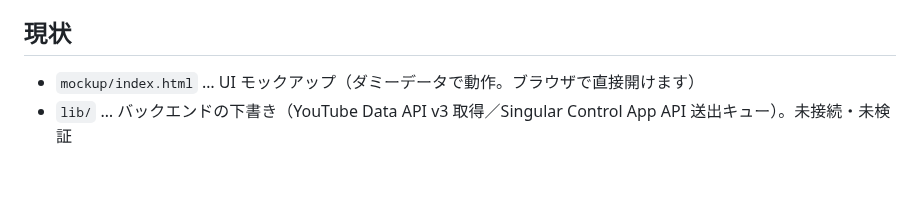
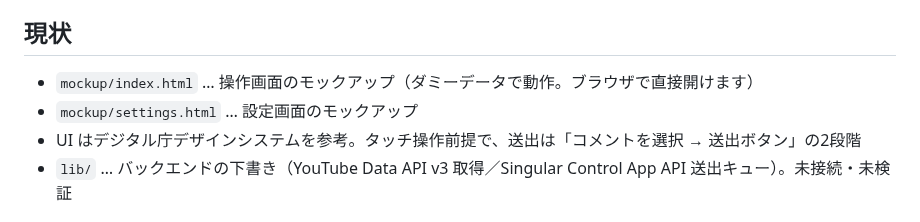
Before and after one commit to terai-takehiro/superchat_cg, a Markdown page: README.md, the part around the change. Rendered like a GitHub page; blank space fills up the shorter version.

Commit message:
モックアップを操作画面と設定画面に分割し、デジタル庁デザインシステム準拠・タッチ操作向けに刷新
Co-Authored-By: Claude Opus 5.5 <noreply@anthropic.com>
Claude-Session: https://claude.ai/code/session_01KgT6C3iMZ94U8jAFNjMxFV

```diff
--- a/README.md
+++ b/README.md
@@ -4,7 +4,9 @@ YouTube Live のスーパーチャット（＋通常コメント）をリアル
 
 ## 現状
 
-- `mockup/index.html` … UI モックアップ（ダミーデータで動作。ブラウザで直接開けます）
+- `mockup/index.html` … 操作画面のモックアップ（ダミーデータで動作。ブラウザで直接開けます）
+- `mockup/settings.html` … 設定画面のモックアップ
+- UI はデジタル庁デザインシステムを参考。タッチ操作前提で、送出は「コメントを選択 → 送出ボタン」の2段階
 - `lib/` … バックエンドの下書き（YouTube Data API v3 取得／Singular Control App API 送出キュー）。未接続・未検証
 
 ## 予定仕様
```
Also changed, not shown: mockup/screenshot-ops.png (added), mockup/screenshot-settings.png (added), mockup/screenshot.png (deleted), 3 other files.
